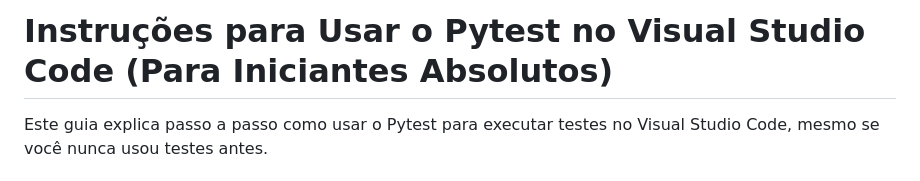
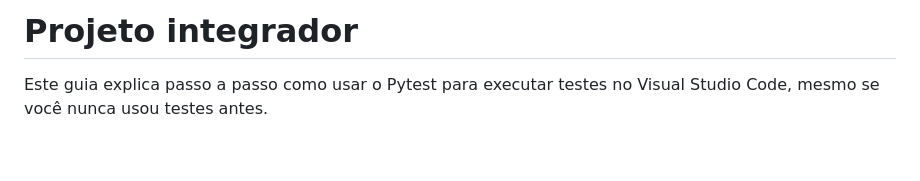
Before and after one commit to Marcos3808/marcos3808.github.io, a Markdown page: README.md, the part around the change. Rendered like a GitHub page; blank space fills up the shorter version.

```diff
--- a/README.md
+++ b/README.md
@@ -1,4 +1,4 @@
-# Instruções para Usar o Pytest no Visual Studio Code (Para Iniciantes Absolutos)
+# Projeto integrador
 
 Este guia explica passo a passo como usar o Pytest para executar testes no Visual Studio Code, mesmo se você nunca usou testes antes.
 
```
